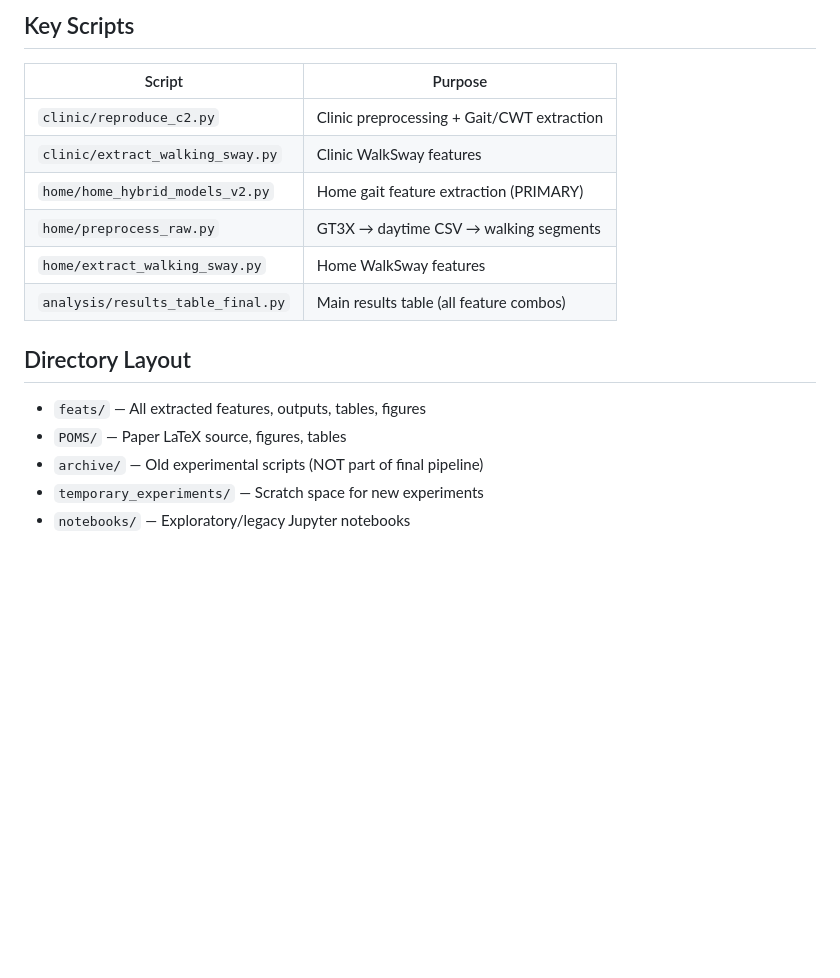
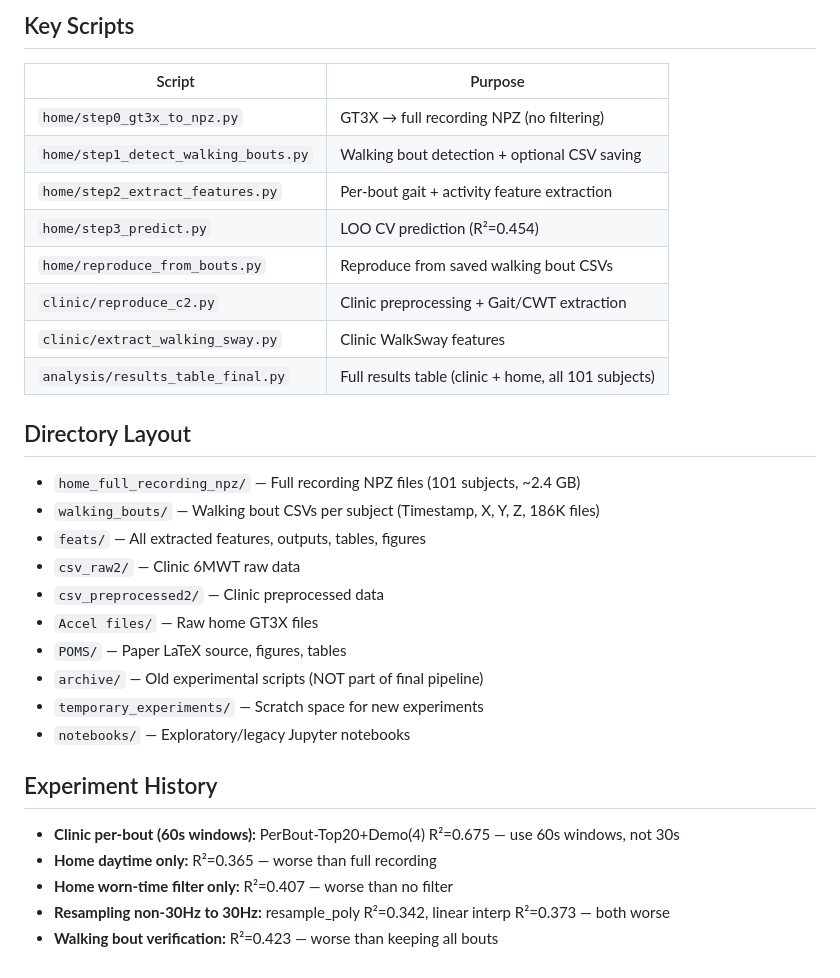
Before and after one commit to Arafat245/6mw, a Markdown page: CLAUDE.md, the part around one of its changes. Drawn GitHub-style; blank space fills up the shorter version.

```diff
--- a/CLAUDE.md
+++ b/CLAUDE.md
@@ -43,17 +64,32 @@ Predicting 6-Minute Walk Distance (6MWD) from hip-worn accelerometer data in Ped
 
 | Script | Purpose |
 |---|---|
+| `home/step0_gt3x_to_npz.py` | GT3X → full recording NPZ (no filtering) |
+| `home/step1_detect_walking_bouts.py` | Walking bout detection + optional CSV saving |
+| `home/step2_extract_features.py` | Per-bout gait + activity feature extraction |
+| `home/step3_predict.py` | LOO CV prediction (R²=0.454) |
+| `home/reproduce_from_bouts.py` | Reproduce from saved walking bout CSVs |
 | `clinic/reproduce_c2.py` | Clinic preprocessing + Gait/CWT extraction |
 | `clinic/extract_walking_sway.py` | Clinic WalkSway features |
-| `home/home_hybrid_models_v2.py` | Home gait feature extraction (PRIMARY) |
-| `home/preprocess_raw.py` | GT3X → daytime CSV → walking segments |
-| `home/extract_walking_sway.py` | Home WalkSway features |
-| `analysis/results_table_final.py` | Main results table (all feature combos) |
+| `analysis/results_table_final.py` | Full results table (clinic + home, all 101 subjects) |
 
 ## Directory Layout
 
+- `home_full_recording_npz/` — Full recording NPZ files (101 subjects, ~2.4 GB)
+- `walking_bouts/` — Walking bout CSVs per subject (Timestamp, X, Y, Z, 186K files)
 - `feats/` — All extracted features, outputs, tables, figures
+- `csv_raw2/` — Clinic 6MWT raw data
+- `csv_preprocessed2/` — Clinic preprocessed data
+- `Accel files/` — Raw home GT3X files
 - `POMS/` — Paper LaTeX source, figures, tables
 - `archive/` — Old experimental scripts (NOT part of final pipeline)
 - `temporary_experiments/` — Scratch space for new experiments
 - `notebooks/` — Exploratory/legacy Jupyter notebooks
+
+## Experiment History
+
+- **Clinic per-bout (60s windows):** PerBout-Top20+Demo(4) R²=0.675 — use 60s windows, not 30s
+- **Home daytime only:** R²=0.365 — worse than full recording
+- **Home worn-time filter only:** R²=0.407 — worse than no filter
+- **Resampling non-30Hz to 30Hz:** resample_poly R²=0.342, linear interp R²=0.373 — both worse
+- **Walking bout verification:** R²=0.423 — worse than keeping all bouts
```
Also changed, not shown: other parts of CLAUDE.md (+28 -7 lines), CLAUDE.local.md (deleted, +0 -64 lines).
